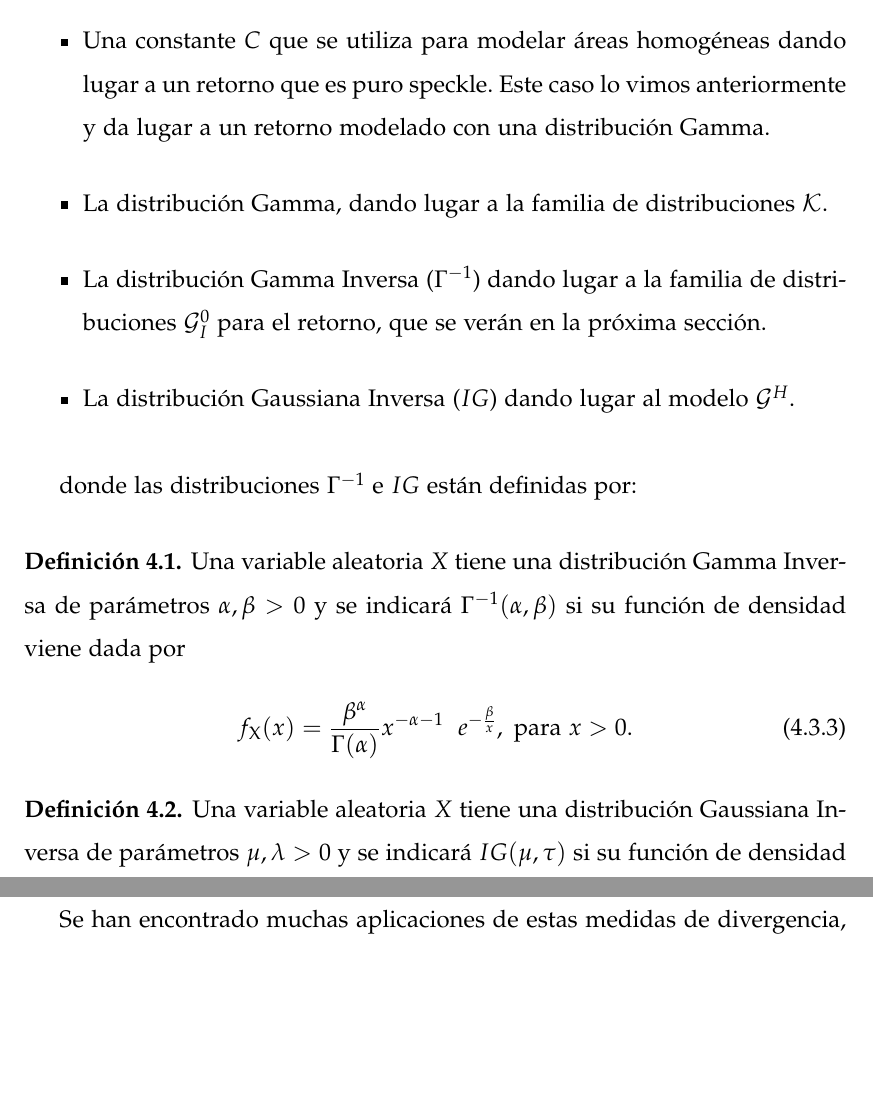
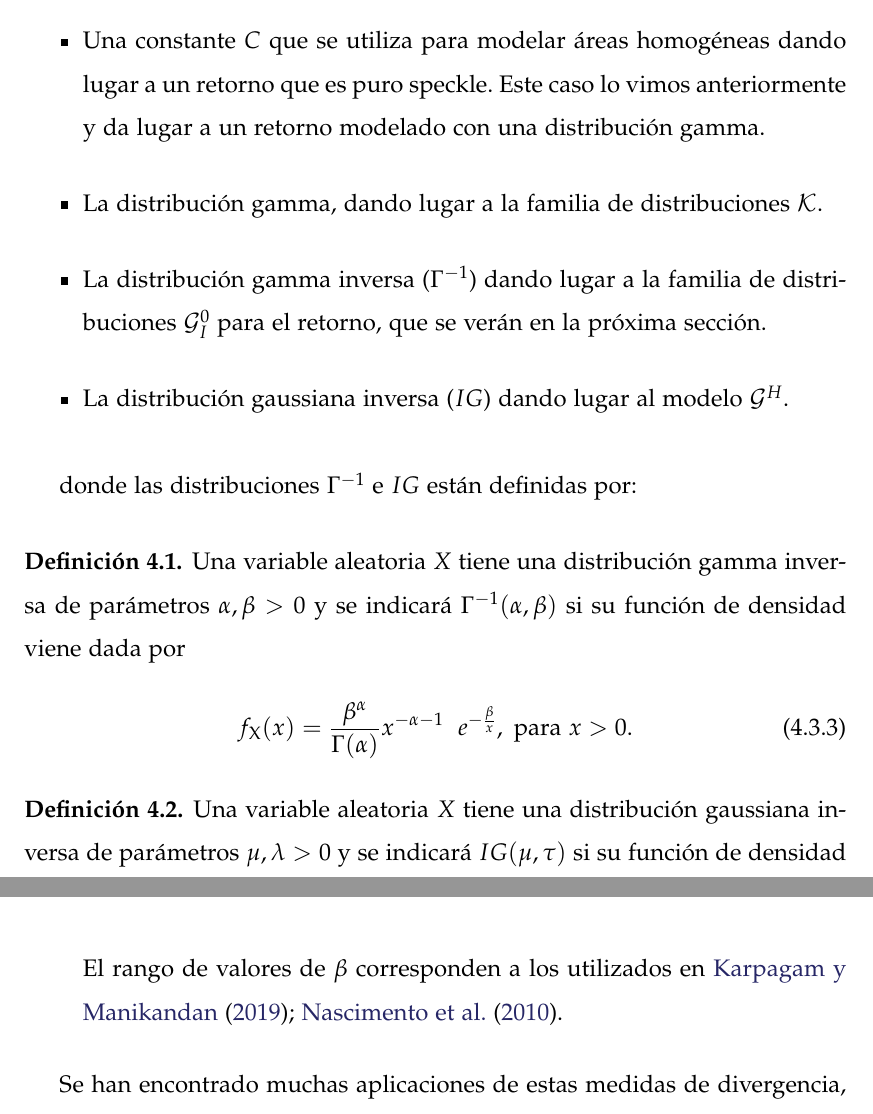
Before and after one commit to jcass1961/KernelEstimationGit, a LaTeX thesis (Source/CorreccionTesis/tesis.tex, which reads Source/CorreccionTesis/capitulo4.tex, Source/CorreccionTesis/capitulo5.tex): two parts of pages 57 and 95 of 177 before the commit and two parts of pages 57 and 96 of 177 after it, joined at a grey line, cut so that both start at the same text, the shorter picture padded with empty space. Compiled offline with pdfLaTeX.

Commit message:
Actualizo correcciones

```diff
--- a/Source/CorreccionTesis/capitulo4.tex
+++ b/Source/CorreccionTesis/capitulo4.tex
@@ -191,17 +191,17 @@ El espacio paramétrico está dado por
 Este modelo general presenta algunas ventajas porque tiene como casos particulares a algunas distribuciones que son muy utilizadas para modelar el retorno para datos en formato intensidad. Estos casos son:
 
 \begin{itemize}
-	\item Una constante $C$ que se utiliza para modelar áreas homogéneas dando lugar a un retorno que es puro speckle. Este caso lo vimos anteriormente y da lugar a un retorno modelado con una distribución Gamma.
-	\item La distribución Gamma, dando lugar a la familia de distribuciones $\mathcal{K}$.
-	\item La distribución Gamma Inversa ($\Gamma^{-1}$) dando lugar a la familia de distribuciones $\mathcal{G}_I^0$ para el retorno, que se verán en la próxima sección.
-	\item La distribución Gaussiana Inversa ($IG$) dando lugar al modelo $\mathcal{G}^H$.
+	\item Una constante $C$ que se utiliza para modelar áreas homogéneas dando lugar a un retorno que es puro speckle. Este caso lo vimos anteriormente y da lugar a un retorno modelado con una distribución gamma.
+	\item La distribución gamma, dando lugar a la familia de distribuciones $\mathcal{K}$.
+	\item La distribución gamma inversa ($\Gamma^{-1}$) dando lugar a la familia de distribuciones $\mathcal{G}_I^0$ para el retorno, que se verán en la próxima sección.
+	\item La distribución gaussiana inversa ($IG$) dando lugar al modelo $\mathcal{G}^H$.
 \end{itemize}
 
 donde las distribuciones $\Gamma^{-1}$ e  $IG$ están definidas por:
 
 \begin{definition}
 	\label{InversaGamma}
-	Una variable aleatoria $X$ tiene una distribución Gamma Inversa  de parámetros $\alpha, \beta >0$  y se indicará $\Gamma^{-1}(\alpha,\beta)$ si su función de densidad viene dada por
+	Una variable aleatoria $X$ tiene una distribución gamma inversa  de parámetros $\alpha, \beta >0$  y se indicará $\Gamma^{-1}(\alpha,\beta)$ si su función de densidad viene dada por
 	\begin{align}
 	f_{\text X}(x)=\dfrac{\beta^{\alpha}}{\Gamma(\alpha)} x^{-\alpha-1} \ \ e^{- \frac{\beta}{x}}, \text{ para } x>0.
 	\end{align}
--- a/Source/CorreccionTesis/capitulo5.tex
+++ b/Source/CorreccionTesis/capitulo5.tex
@@ -840,6 +840,7 @@ Cabe realizar algunas observaciones:
 		donde
 		$$\phi(x)=\dfrac{x^{\beta}-\beta(x-1)-1}{\beta-1} \text{ con } 0 < \beta < 1, \text{ y }$$
 		$$h(y)=\dfrac{1}{\beta-1}\log((\beta-1)y+1) \text{ con } 0\leq y<\dfrac{1}{1-\beta}.$$
+		El rango de valores de $\beta$ corresponden a los utilizados en \citet{Venkatesan2019,Nascimento2009}.
 	\end{itemize}
 \end{example}
 
```
Also changed, not shown: Source/CorreccionTesis/capitulo2.tex (+3 -3 lines), Source/CorreccionTesis/capitulo8.tex (+1 -1 lines), Source/CorreccionTesis/tesis.tex (line endings or trailing spaces), Source/CorreccionTesis/capitulo4.tex (10 more changed lines), Source/CorreccionTesis/capitulo5.tex (2 more changed lines).
